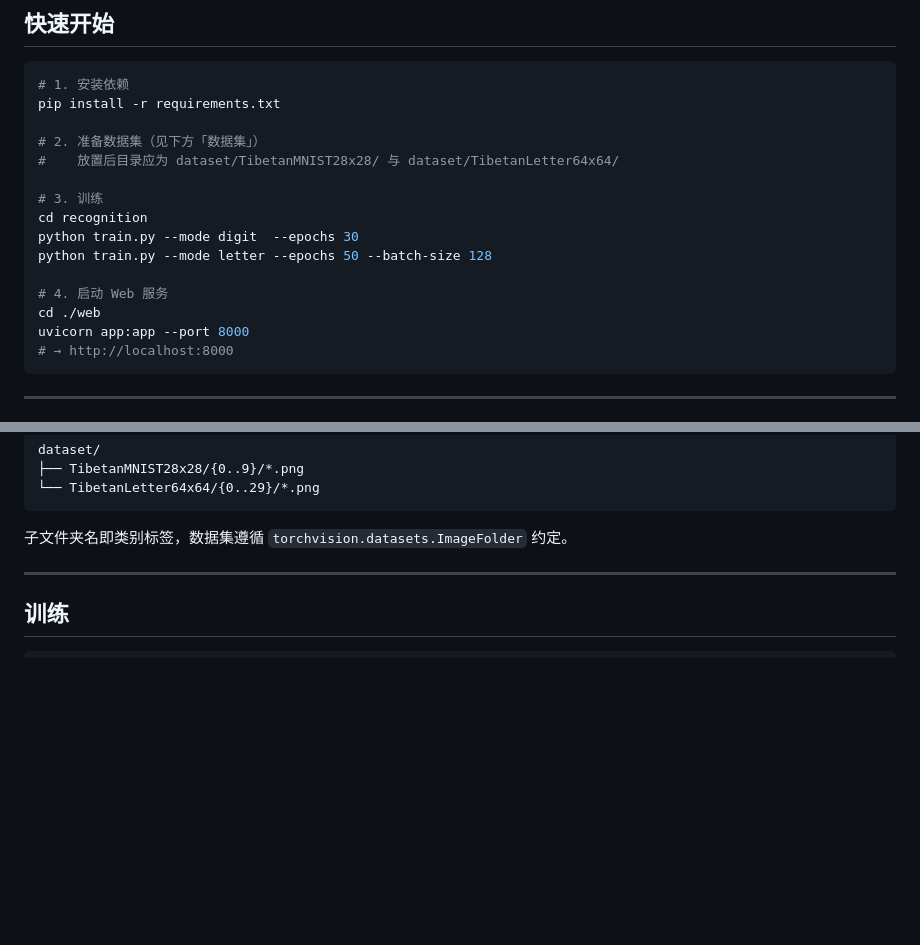
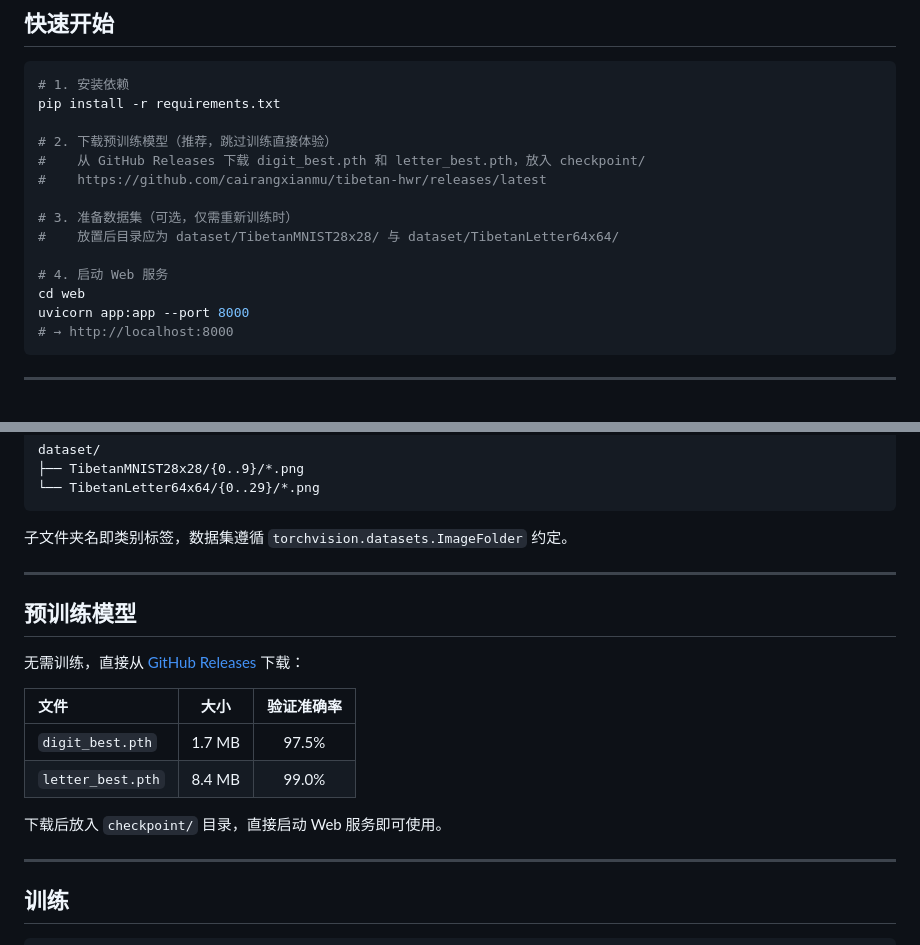
Before and after one commit to cairangxianmu/tibetan-hwr, a Markdown page: README.md, 2 parts joined by grey strips. Drawn GitHub-style; blank space fills up the shorter version.

Commit message:
修改readme

````diff
--- a/README.md
+++ b/README.md
@@ -14,16 +14,15 @@
 # 1. 安装依赖
 pip install -r requirements.txt
 
-# 2. 准备数据集（见下方「数据集」）
+# 2. 下载预训练模型（推荐，跳过训练直接体验）
+#    从 GitHub Releases 下载 digit_best.pth 和 letter_best.pth，放入 checkpoint/
+#    https://github.com/cairangxianmu/tibetan-hwr/releases/latest
+
+# 3. 准备数据集（可选，仅需重新训练时）
 #    放置后目录应为 dataset/TibetanMNIST28x28/ 与 dataset/TibetanLetter64x64/
 
-# 3. 训练
-cd recognition
-python train.py --mode digit  --epochs 30
-python train.py --mode letter --epochs 50 --batch-size 128
-
 # 4. 启动 Web 服务
-cd ./web
+cd web
 uvicorn app:app --port 8000
 # → http://localhost:8000
 ```
@@ -73,6 +72,19 @@ dataset/
 ```
 
 子文件夹名即类别标签，数据集遵循 `torchvision.datasets.ImageFolder` 约定。
+
+---
+
+## 预训练模型
+
+无需训练，直接从 [GitHub Releases](https://github.com/cairangxianmu/tibetan-hwr/releases/latest) 下载：
+
+| 文件 | 大小 | 验证准确率 |
+|:-----|:----:|:---------:|
+| `digit_best.pth` | 1.7 MB | 97.5% |
+| `letter_best.pth` | 8.4 MB | 99.0% |
+
+下载后放入 `checkpoint/` 目录，直接启动 Web 服务即可使用。
 
 ---
 
````
